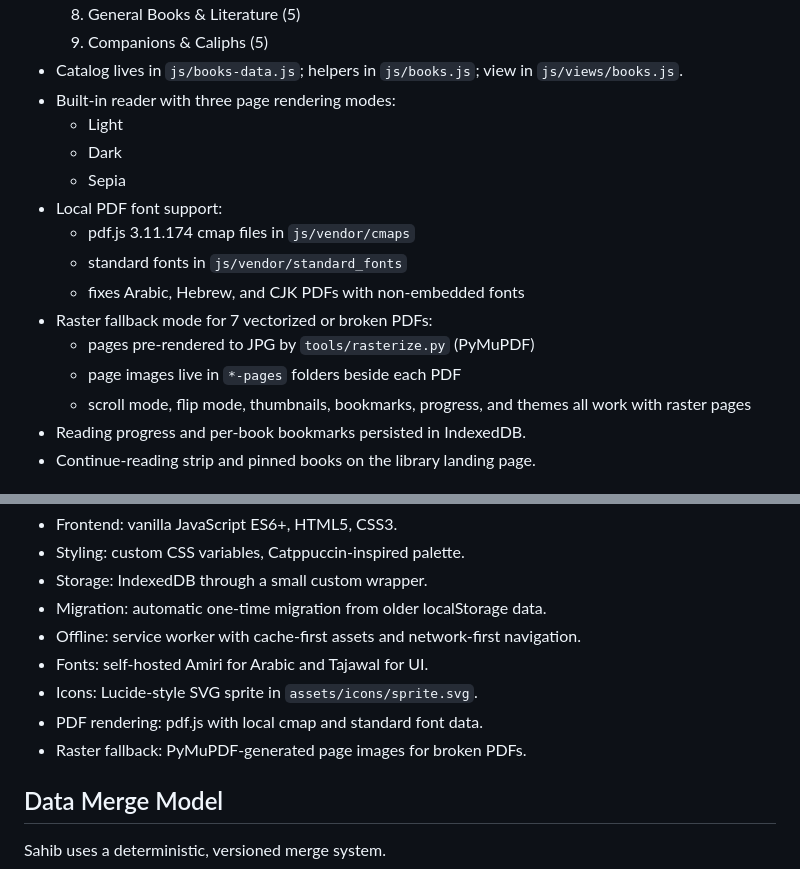
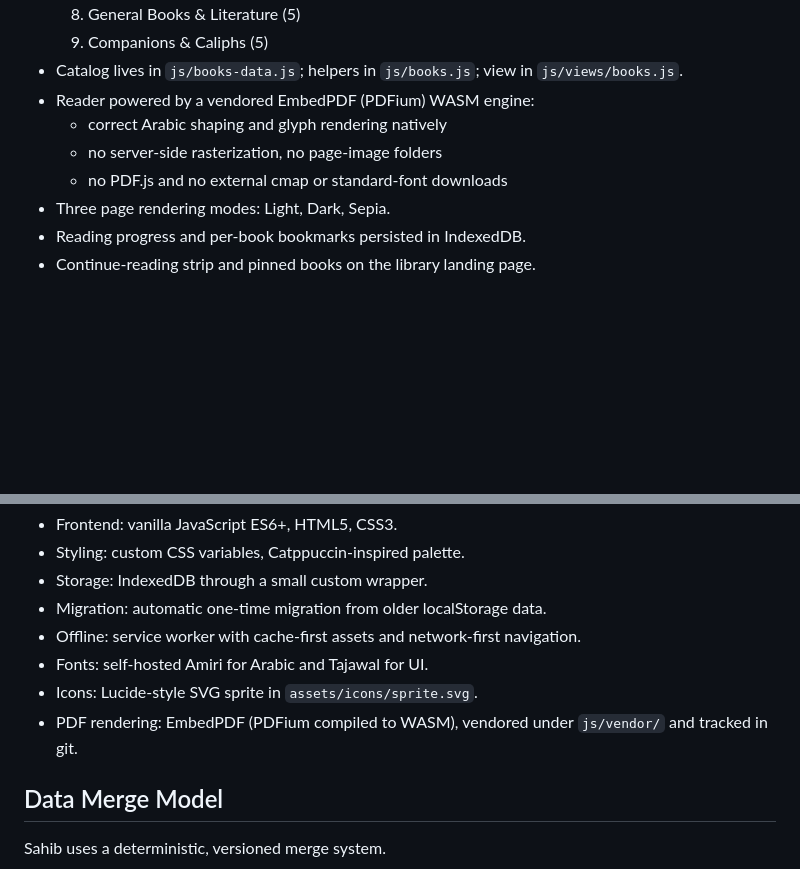
Before and after one commit to Nobodyssssy/adkar, a Markdown page: README.md, 2 parts joined by grey strips. GitHub-like rendering; blank space fills up the shorter version.

Commit message:
docs: refresh README

```diff
--- a/README.md
+++ b/README.md
@@ -64,18 +64,11 @@ There is no framework and no build step.
   8. General Books & Literature (5)
   9. Companions & Caliphs (5)
 - Catalog lives in `js/books-data.js`; helpers in `js/books.js`; view in `js/views/books.js`.
-- Built-in reader with three page rendering modes:
-  - Light
-  - Dark
-  - Sepia
-- Local PDF font support:
-  - pdf.js 3.11.174 cmap files in `js/vendor/cmaps`
-  - standard fonts in `js/vendor/standard_fonts`
-  - fixes Arabic, Hebrew, and CJK PDFs with non-embedded fonts
-- Raster fallback mode for 7 vectorized or broken PDFs:
-  - pages pre-rendered to JPG by `tools/rasterize.py` (PyMuPDF)
-  - page images live in `*-pages` folders beside each PDF
-  - scroll mode, flip mode, thumbnails, bookmarks, progress, and themes all work with raster pages
+- Reader powered by a vendored EmbedPDF (PDFium) WASM engine:
+  - correct Arabic shaping and glyph rendering natively
+  - no server-side rasterization, no page-image folders
+  - no PDF.js and no external cmap or standard-font downloads
+- Three page rendering modes: Light, Dark, Sepia.
 - Reading progress and per-book bookmarks persisted in IndexedDB.
 - Continue-reading strip and pinned books on the library landing page.
 
@@ -120,8 +113,7 @@ There is no framework and no build step.
 - Offline: service worker with cache-first assets and network-first navigation.
 - Fonts: self-hosted Amiri for Arabic and Tajawal for UI.
 - Icons: Lucide-style SVG sprite in `assets/icons/sprite.svg`.
-- PDF rendering: pdf.js with local cmap and standard font data.
-- Raster fallback: PyMuPDF-generated page images for broken PDFs.
+- PDF rendering: EmbedPDF (PDFium compiled to WASM), vendored under `js/vendor/` and tracked in git.
 
 ## Data Merge Model
 
```
Also changed, not shown: other parts of README.md (+1 -1 lines).
